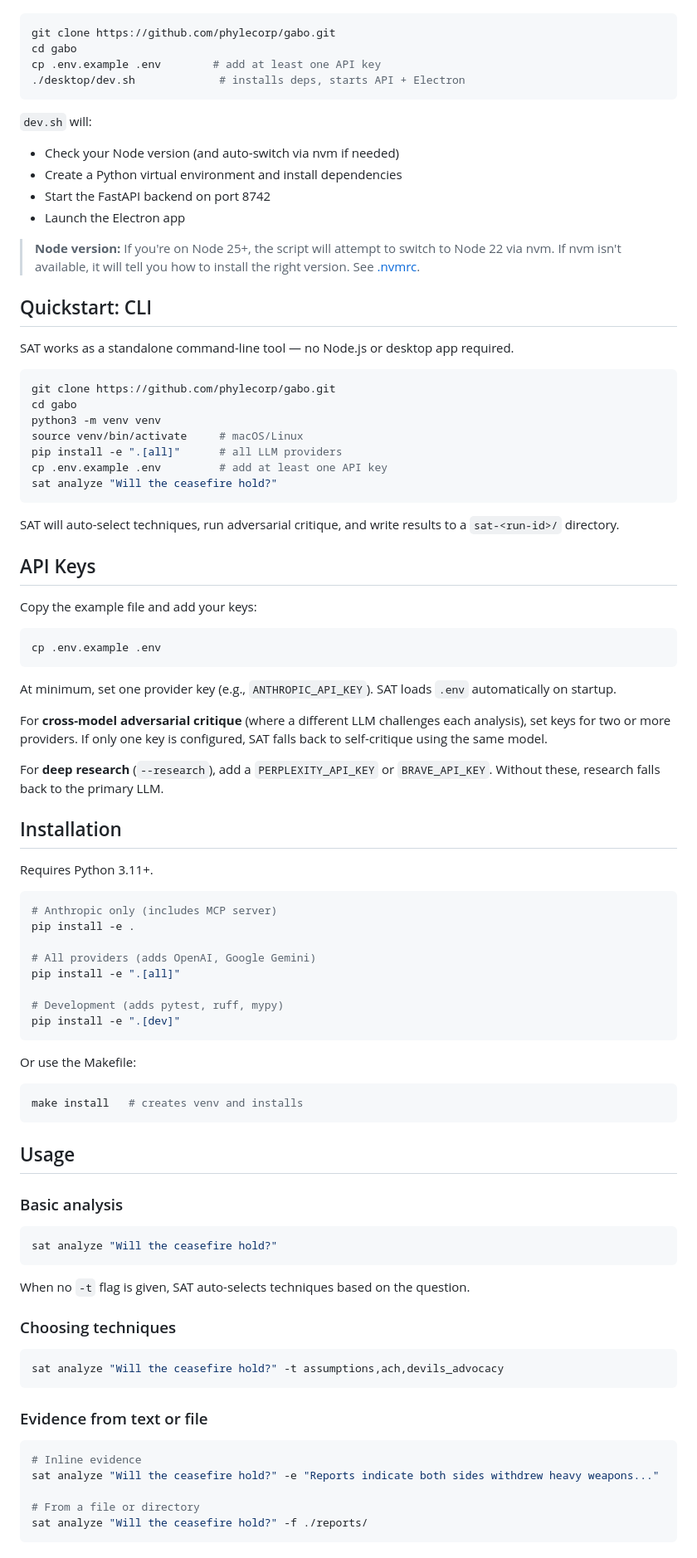
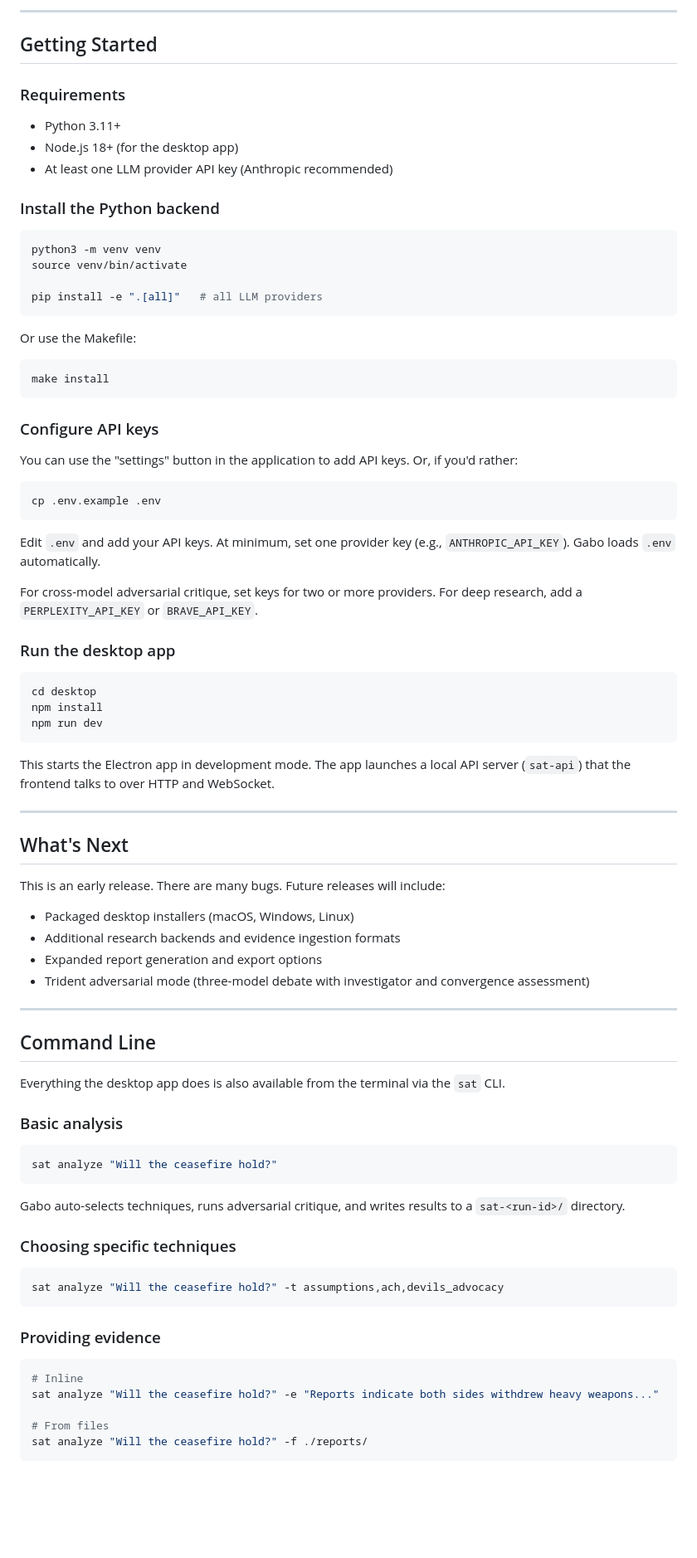
Before and after one commit to phylecorp/gabo, a Markdown page: README.md, the part around one of its changes. Shown at 83% size. GitHub-like rendering; blank space fills up the shorter version.

````diff
--- a/README.md
+++ b/README.md
@@ -24,71 +107,66 @@ The desktop app provides a graphical interface for running analyses. The launch
+---
+
+## Getting Started
+
+### Requirements
+
+- Python 3.11+
+- Node.js 18+ (for the desktop app)
+- At least one LLM provider API key (Anthropic recommended)
+
+### Install the Python backend
 
 ```bash
-git clone https://github.com/phylecorp/gabo.git
-cd gabo
-cp .env.example .env        # add at least one API key
-./desktop/dev.sh             # installs deps, starts API + Electron
+python3 -m venv venv
+source venv/bin/activate
+
+pip install -e ".[all]"   # all LLM providers
 ```
 
-`dev.sh` will:
-- Check your Node version (and auto-switch via nvm if needed)
-- Create a Python virtual environment and install dependencies
-- Start the FastAPI backend on port 8742
-- Launch the Electron app
-
-> **Node version:** If you're on Node 25+, the script will attempt to switch to Node 22 via nvm. If nvm isn't available, it will tell you how to install the right version. See [.nvmrc](.nvmrc).
-
-## Quickstart: CLI
-
-SAT works as a standalone command-line tool — no Node.js or desktop app required.
+Or use the Makefile:
 
 ```bash
-git clone https://github.com/phylecorp/gabo.git
-cd gabo
-python3 -m venv venv
-source venv/bin/activate     # macOS/Linux
-pip install -e ".[all]"      # all LLM providers
-cp .env.example .env         # add at least one API key
-sat analyze "Will the ceasefire hold?"
+make install
 ```
 
-SAT will auto-select techniques, run adversarial critique, and write results to a `sat-<run-id>/` directory.
+### Configure API keys
 
-## API Keys
-
-Copy the example file and add your keys:
+You can use the "settings" button in the application to add API keys. Or, if you'd rather:
 
 ```bash
 cp .env.example .env
 ```
 
-At minimum, set one provider key (e.g., `ANTHROPIC_API_KEY`). SAT loads `.env` automatically on startup.
+Edit `.env` and add your API keys. At minimum, set one provider key (e.g., `ANTHROPIC_API_KEY`). Gabo loads `.env` automatically.
 
-For **cross-model adversarial critique** (where a different LLM challenges each analysis), set keys for two or more providers. If only one key is configured, SAT falls back to self-critique using the same model.
+For cross-model adversarial critique, set keys for two or more providers. For deep research, add a `PERPLEXITY_API_KEY` or `BRAVE_API_KEY`.
 
-For **deep research** (`--research`), add a `PERPLEXITY_API_KEY` or `BRAVE_API_KEY`. Without these, research falls back to the primary LLM.
-
-## Installation
-
-Requires Python 3.11+.
+### Run the desktop app
 
 ```bash
-# Anthropic only (includes MCP server)
-pip install -e .
-
-# All providers (adds OpenAI, Google Gemini)
-pip install -e ".[all]"
-
-# Development (adds pytest, ruff, mypy)
-pip install -e ".[dev]"
+cd desktop
+npm install
+npm run dev
 ```
 
-Or use the Makefile:
+This starts the Electron app in development mode. The app launches a local API server (`sat-api`) that the frontend talks to over HTTP and WebSocket.
 
-```bash
-make install   # creates venv and installs
-```
+---
 
-## Usage
+## What's Next
+
+This is an early release. There are many bugs. Future releases will include:
+
+- Packaged desktop installers (macOS, Windows, Linux)
+- Additional research backends and evidence ingestion formats
+- Expanded report generation and export options
+- Trident adversarial mode (three-model debate with investigator and convergence assessment)
+
+---
+
+## Command Line
+
+Everything the desktop app does is also available from the terminal via the `sat` CLI.
 
 ### Basic analysis
 
@@ -96,21 +174,21 @@ make install   # creates venv and installs
 sat analyze "Will the ceasefire hold?"
 ```
 
-When no `-t` flag is given, SAT auto-selects techniques based on the question.
+Gabo auto-selects techniques, runs adversarial critique, and writes results to a `sat-<run-id>/` directory.
 
-### Choosing techniques
+### Choosing specific techniques
 
 ```bash
 sat analyze "Will the ceasefire hold?" -t assumptions,ach,devils_advocacy
 ```
 
-### Evidence from text or file
+### Providing evidence
 
 ```bash
-# Inline evidence
+# Inline
 sat analyze "Will the ceasefire hold?" -e "Reports indicate both sides withdrew heavy weapons..."
 
-# From a file or directory
+# From files
 sat analyze "Will the ceasefire hold?" -f ./reports/
 ```
 
````
Also changed, not shown: other parts of README.md (+145 -168 lines).
